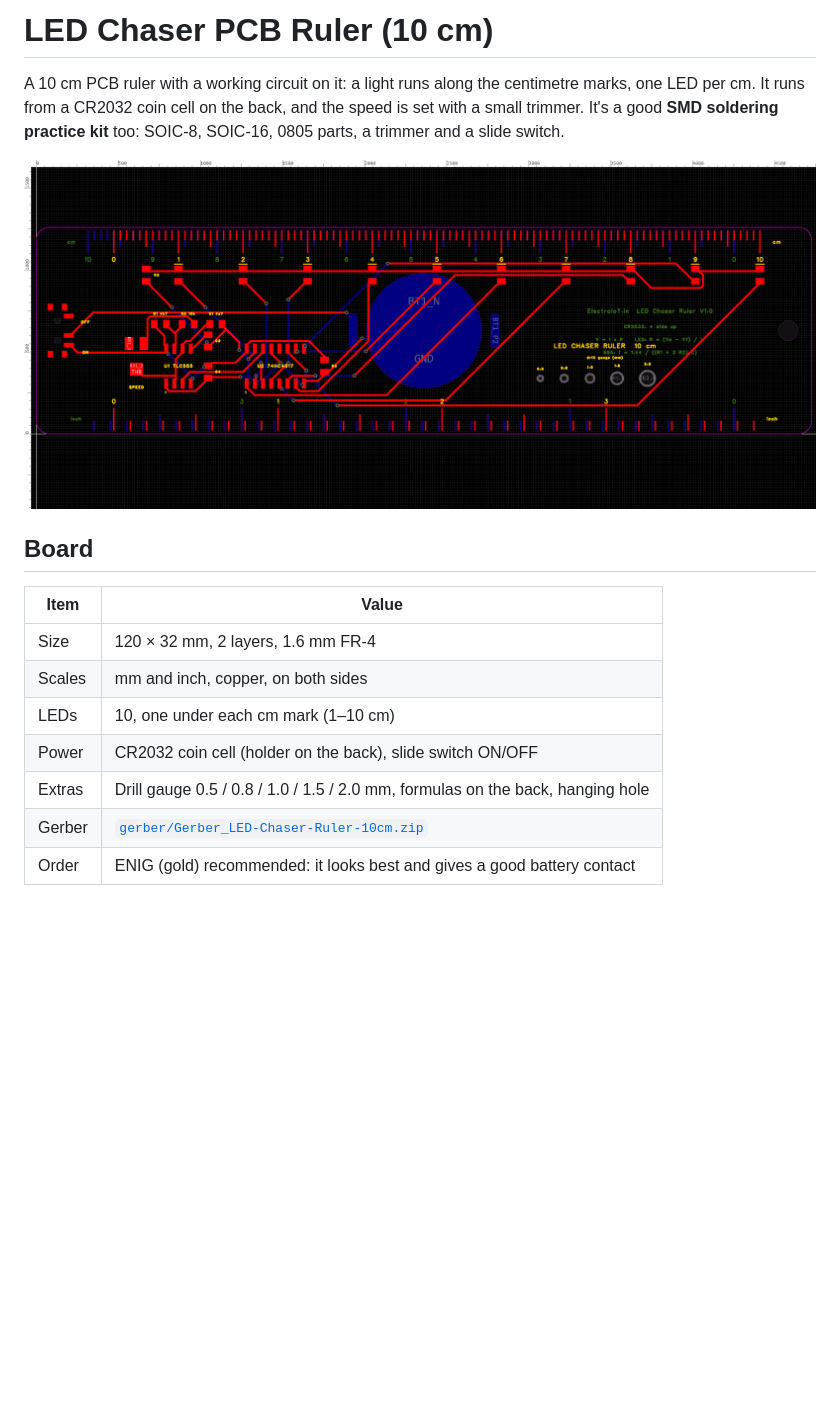
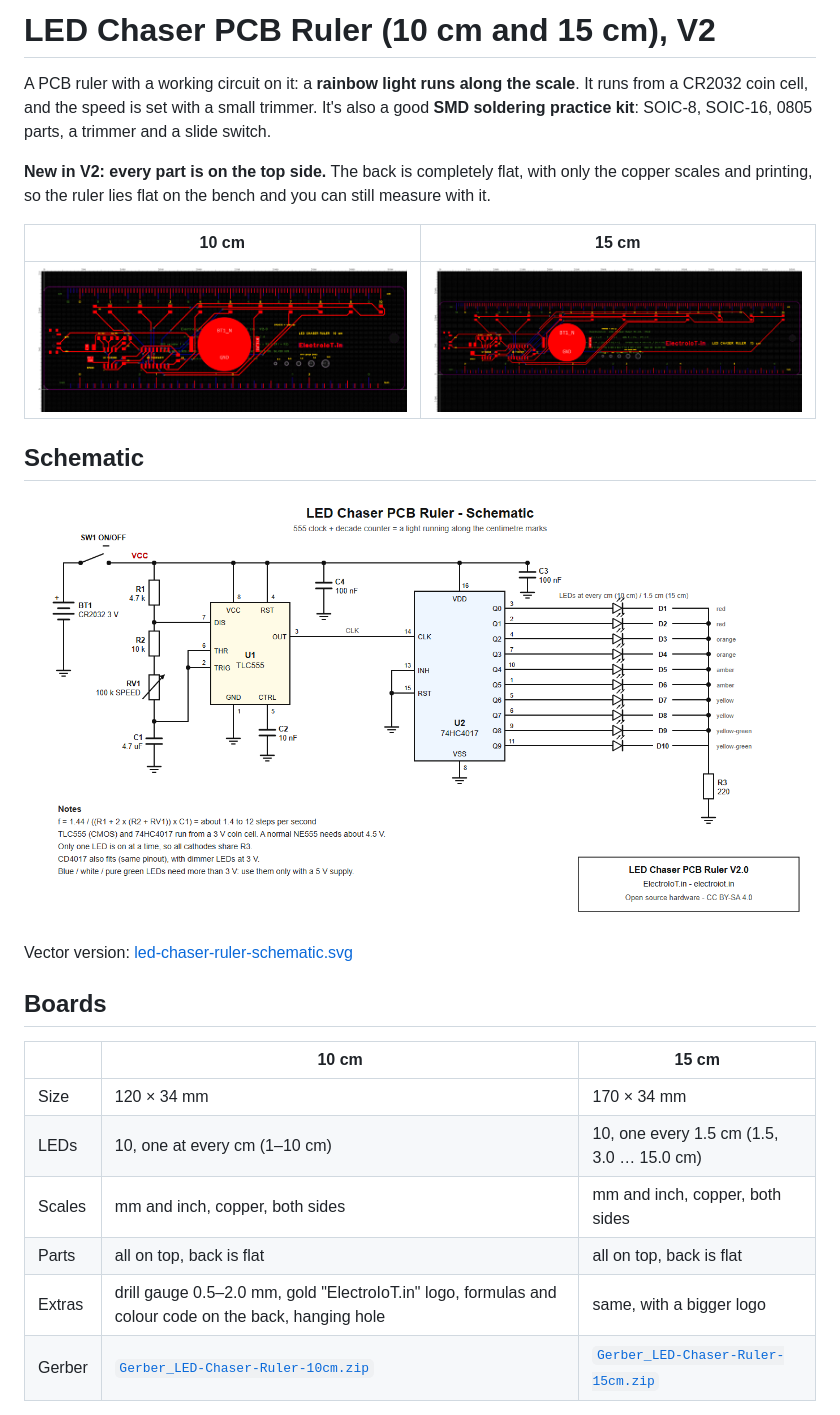
Before and after one commit to ElectroIoT/DIY-Universal-Boards, a Markdown page: docs/led-chaser-ruler.md, the part around one of its changes. GitHub-like rendering; pictures changed too: docs/led-chaser-ruler-schematic.png (added), images/LED-Chaser-Ruler-10cm.png, images/LED-Chaser-Ruler-15cm.png (added); blank space fills up the shorter version.

```diff
--- a/docs/led-chaser-ruler.md
+++ b/docs/led-chaser-ruler.md
@@ -1,17 +1,27 @@
-# LED Chaser PCB Ruler (10 cm)
+# LED Chaser PCB Ruler (10 cm and 15 cm), V2
 
-A 10 cm PCB ruler with a working circuit on it: a light runs along the centimetre marks, one LED per cm. It runs from a CR2032 coin cell on the back, and the speed is set with a small trimmer. It's a good **SMD soldering practice kit** too: SOIC-8, SOIC-16, 0805 parts, a trimmer and a slide switch.
+A PCB ruler with a working circuit on it: a **rainbow light runs along the scale**. It runs from a CR2032 coin cell, and the speed is set with a small trimmer. It's also a good **SMD soldering practice kit**: SOIC-8, SOIC-16, 0805 parts, a trimmer and a slide switch.
 
-![LED Chaser Ruler](../images/LED-Chaser-Ruler-10cm.png)
+**New in V2: every part is on the top side.** The back is completely flat, with only the copper scales and printing, so the ruler lies flat on the bench and you can still measure with it.
 
-## Board
+| 10 cm | 15 cm |
+|---|---|
+| ![10 cm](../images/LED-Chaser-Ruler-10cm.png) | ![15 cm](../images/LED-Chaser-Ruler-15cm.png) |
 
-| Item | Value |
-|---|---|
-| Size | 120 × 32 mm, 2 layers, 1.6 mm FR-4 |
-| Scales | mm and inch, copper, on both sides |
-| LEDs | 10, one under each cm mark (1–10 cm) |
-| Power | CR2032 coin cell (holder on the back), slide switch ON/OFF |
-| Extras | Drill gauge 0.5 / 0.8 / 1.0 / 1.5 / 2.0 mm, formulas on the back, hanging hole |
-| Gerber | [`gerber/Gerber_LED-Chaser-Ruler-10cm.zip`](../gerber/Gerber_LED-Chaser-Ruler-10cm.zip) |
-| Order | ENIG (gold) recommended: it looks best and gives a good battery contact |
+## Schematic
+
+![Schematic](led-chaser-ruler-schematic.png)
+
+Vector version: [led-chaser-ruler-schematic.svg](led-chaser-ruler-schematic.svg)
+
+## Boards
+
+| | 10 cm | 15 cm |
+|---|---|---|
+| Size | 120 × 34 mm | 170 × 34 mm |
+| LEDs | 10, one at every cm (1–10 cm) | 10, one every 1.5 cm (1.5, 3.0 … 15.0 cm) |
+| Scales | mm and inch, copper, both sides | mm and inch, copper, both sides |
+| Parts | all on top, back is flat | all on top, back is flat |
+| Extras | drill gauge 0.5–2.0 mm, gold "ElectroIoT.in" logo, formulas and colour code on the back, hanging hole | same, with a bigger logo |
+| Gerber | [`Gerber_LED-Chaser-Ruler-10cm.zip`](../gerber/Gerber_LED-Chaser-Ruler-10cm.zip) | [`Gerber_LED-Chaser-Ruler-15cm.zip`](../gerber/Gerber_LED-Chaser-Ruler-15cm.zip) |
+
```
Also changed, not shown: other parts of docs/led-chaser-ruler.md (+34 -30 lines), README.md (+15 -5 lines), images/_ESP32-C3 SuperMini proto board3D_PCB1_2026-11-20.png (added), 3 other files.
